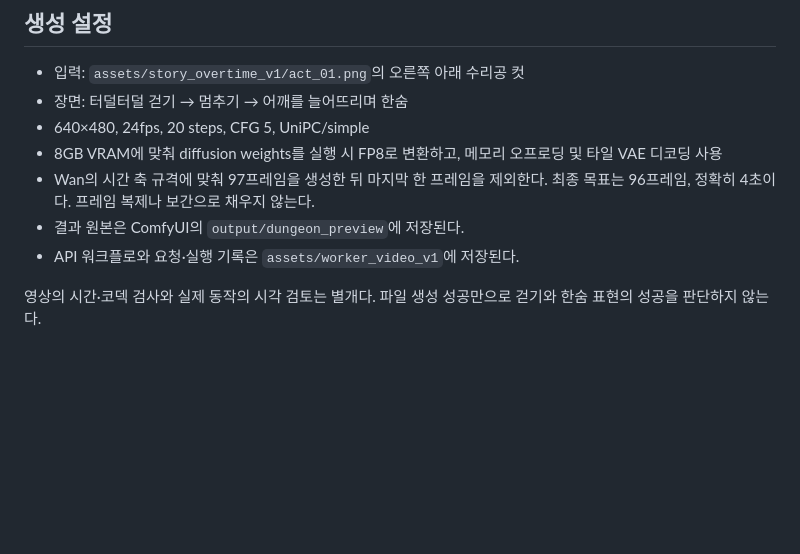
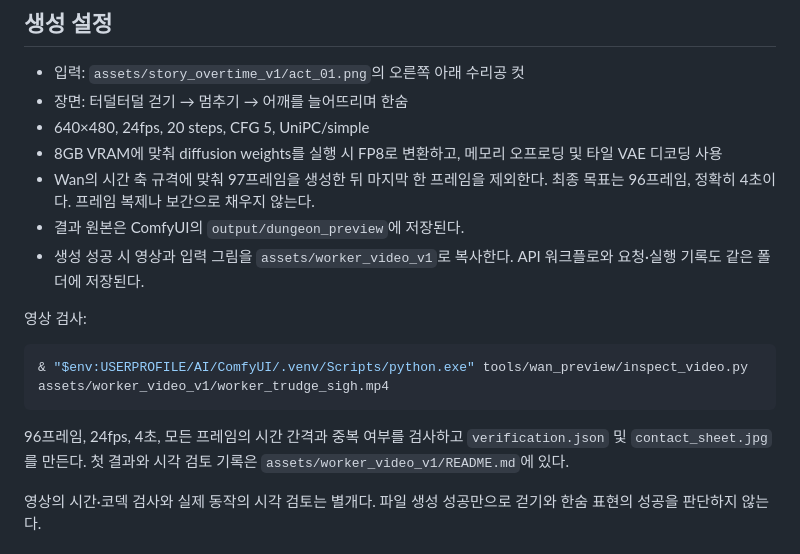
Before and after one commit to sanu1227/2DGP-PROJECT, a Markdown page: tools/wan_preview/README.md, the part around the change. Drawn GitHub-style; blank space fills up the shorter version.

````diff
--- a/tools/wan_preview/README.md
+++ b/tools/wan_preview/README.md
@@ -44,7 +44,15 @@ Invoke-RestMethod http://127.0.0.1:8189/system_stats
 - 8GB VRAM에 맞춰 diffusion weights를 실행 시 FP8로 변환하고, 메모리 오프로딩 및 타일 VAE 디코딩 사용
 - Wan의 시간 축 규격에 맞춰 97프레임을 생성한 뒤 마지막 한 프레임을 제외한다. 최종 목표는 96프레임, 정확히 4초이다. 프레임 복제나 보간으로 채우지 않는다.
 - 결과 원본은 ComfyUI의 `output/dungeon_preview`에 저장된다.
-- API 워크플로와 요청·실행 기록은 `assets/worker_video_v1`에 저장된다.
+- 생성 성공 시 영상과 입력 그림을 `assets/worker_video_v1`로 복사한다. API 워크플로와 요청·실행 기록도 같은 폴더에 저장된다.
+
+영상 검사:
+
+```powershell
+& "$env:USERPROFILE/AI/ComfyUI/.venv/Scripts/python.exe" tools/wan_preview/inspect_video.py assets/worker_video_v1/worker_trudge_sigh.mp4
+```
+
+96프레임, 24fps, 4초, 모든 프레임의 시간 간격과 중복 여부를 검사하고 `verification.json` 및 `contact_sheet.jpg`를 만든다. 첫 결과와 시각 검토 기록은 `assets/worker_video_v1/README.md`에 있다.
 
 영상의 시간·코덱 검사와 실제 동작의 시각 검토는 별개다. 파일 생성 성공만으로 걷기와 한숨 표현의 성공을 판단하지 않는다.
 
````
Also changed, not shown: assets/worker_video_v1/README.md (added, +30 -0 lines), assets/worker_video_v1/contact_sheet.jpg (added), assets/worker_video_v1/input.png (added), 7 other files.
